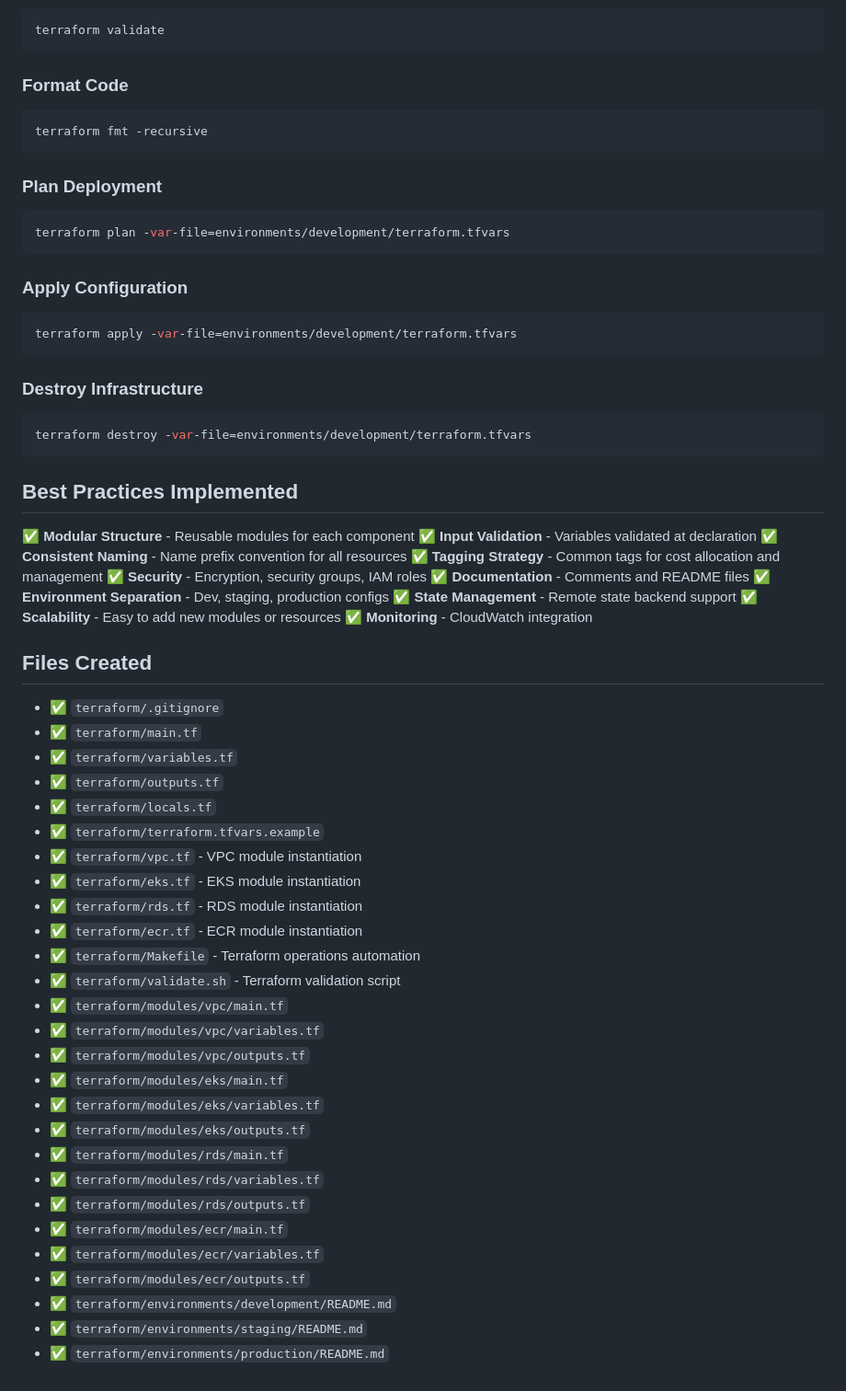
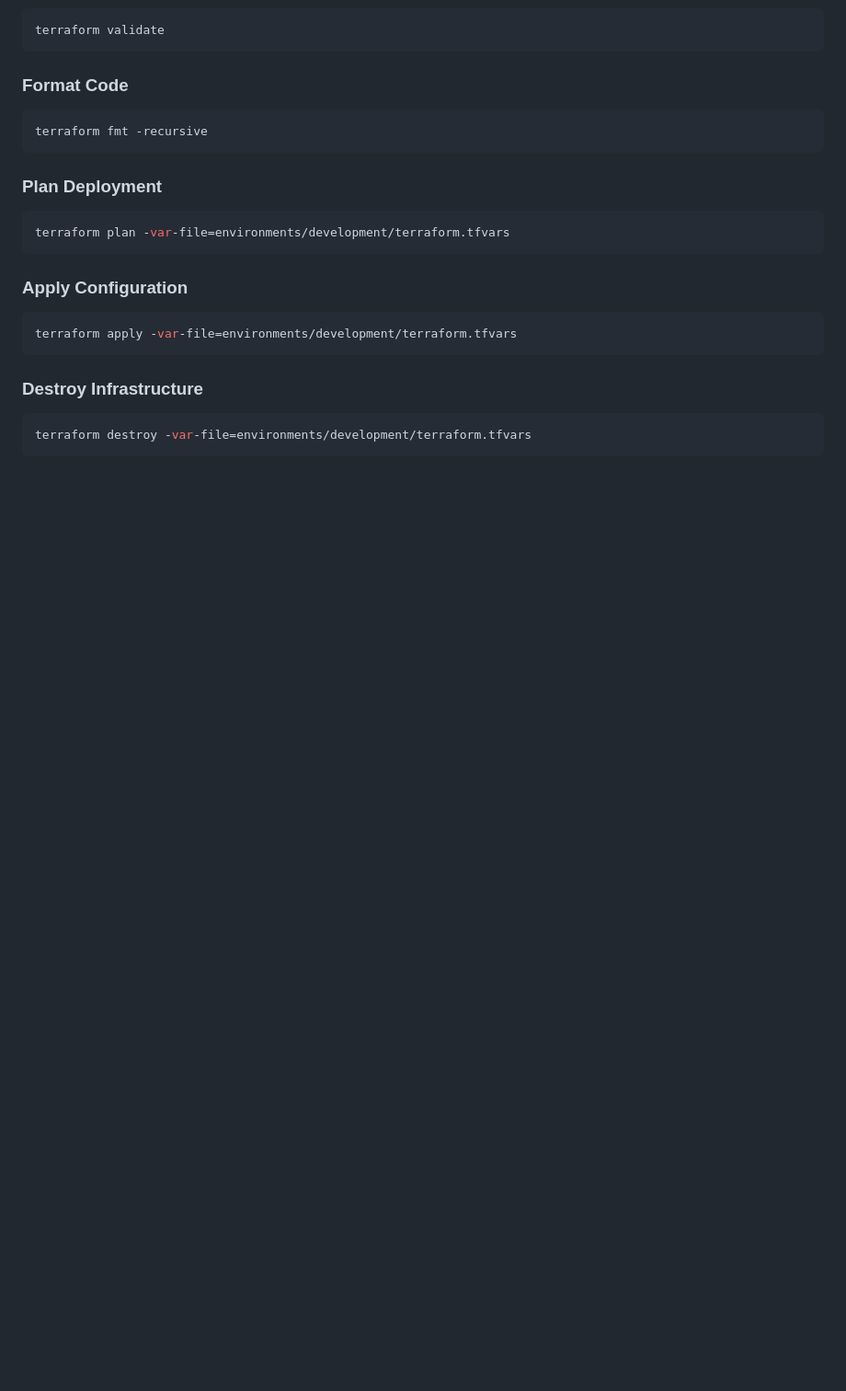
Before and after one commit to Fokoue22/Systeme-de-reservation-plateaux-sportifs, a Markdown page: STEP_3_TERRAFORM_BASICS.md, the part around one of its changes. Shown at 92% size. GitHub-like rendering; blank space fills up the shorter version.

````diff
--- a/STEP_3_TERRAFORM_BASICS.md
+++ b/STEP_3_TERRAFORM_BASICS.md
@@ -779,46 +686,3 @@ terraform apply -var-file=environments/development/terraform.tfvars
 ```bash
 terraform destroy -var-file=environments/development/terraform.tfvars
 ```
-
-## Best Practices Implemented
-
-✅ **Modular Structure** - Reusable modules for each component
-✅ **Input Validation** - Variables validated at declaration
-✅ **Consistent Naming** - Name prefix convention for all resources
-✅ **Tagging Strategy** - Common tags for cost allocation and management
-✅ **Security** - Encryption, security groups, IAM roles
-✅ **Documentation** - Comments and README files
-✅ **Environment Separation** - Dev, staging, production configs
-✅ **State Management** - Remote state backend support
-✅ **Scalability** - Easy to add new modules or resources
-✅ **Monitoring** - CloudWatch integration
-
-## Files Created
-
-- ✅ `terraform/.gitignore`
-- ✅ `terraform/main.tf`
-- ✅ `terraform/variables.tf`
-- ✅ `terraform/outputs.tf`
-- ✅ `terraform/locals.tf`
-- ✅ `terraform/terraform.tfvars.example`
-- ✅ `terraform/vpc.tf` - VPC module instantiation
-- ✅ `terraform/eks.tf` - EKS module instantiation
-- ✅ `terraform/rds.tf` - RDS module instantiation
-- ✅ `terraform/ecr.tf` - ECR module instantiation
-- ✅ `terraform/Makefile` - Terraform operations automation
-- ✅ `terraform/validate.sh` - Terraform validation script
-- ✅ `terraform/modules/vpc/main.tf`
-- ✅ `terraform/modules/vpc/variables.tf`
-- ✅ `terraform/modules/vpc/outputs.tf`
-- ✅ `terraform/modules/eks/main.tf`
-- ✅ `terraform/modules/eks/variables.tf`
-- ✅ `terraform/modules/eks/outputs.tf`
-- ✅ `terraform/modules/rds/main.tf`
-- ✅ `terraform/modules/rds/variables.tf`
-- ✅ `terraform/modules/rds/outputs.tf`
-- ✅ `terraform/modules/ecr/main.tf`
-- ✅ `terraform/modules/ecr/variables.tf`
-- ✅ `terraform/modules/ecr/outputs.tf`
-- ✅ `terraform/environments/development/README.md`
-- ✅ `terraform/environments/staging/README.md`
-- ✅ `terraform/environments/production/README.md`
````
Also changed, not shown: other parts of STEP_3_TERRAFORM_BASICS.md (+0 -93 lines).
